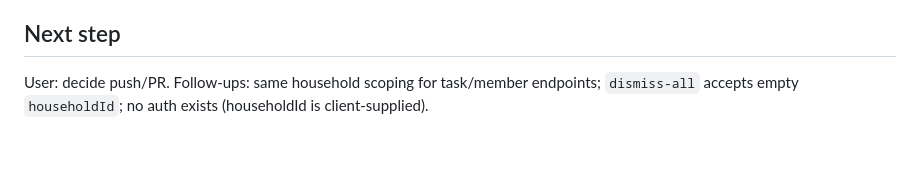
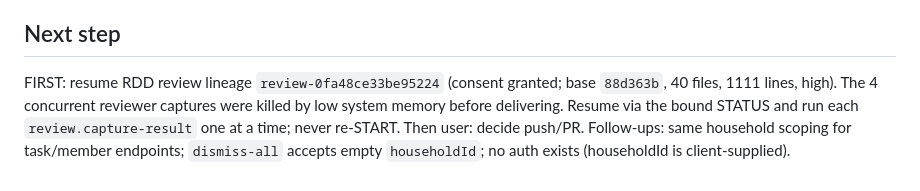
Before and after one commit to MarcosCongre/Home, a Markdown page: odd/tasks/household-alert-scoping.md, the part around the change. Drawn GitHub-style; blank space fills up the shorter version.

Commit message:
docs(odd): queue interrupted review as next task

```diff
--- a/odd/tasks/household-alert-scoping.md
+++ b/odd/tasks/household-alert-scoping.md
@@ -47,4 +47,4 @@ Queued by the user as pending task 1 after `ui-spanish-locale` (2026-10-09).
 - 2026-10-09: T1 implemented: `AlertRepositoryInterface::dismiss(int, string): bool` (existence checked via SELECT, not rowCount), new `Domain\Alerts\AlertNotFoundException` mapped to 404 in `public/index.php`, Router requires body `householdId` (400 when missing), serializer drops members of other households, frontend sends `householdId`.
 
 ## Next step
-User: decide push/PR. Follow-ups: same household scoping for task/member endpoints; `dismiss-all` accepts empty `householdId`; no auth exists (householdId is client-supplied).
+FIRST: resume RDD review lineage `review-0fa48ce33be95224` (consent granted; base `88d363b`, 40 files, 1111 lines, high). The 4 concurrent reviewer captures were killed by low system memory before delivering. Resume via the bound STATUS and run each `review.capture-result` one at a time; never re-START. Then user: decide push/PR. Follow-ups: same household scoping for task/member endpoints; `dismiss-all` accepts empty `householdId`; no auth exists (householdId is client-supplied).
```
